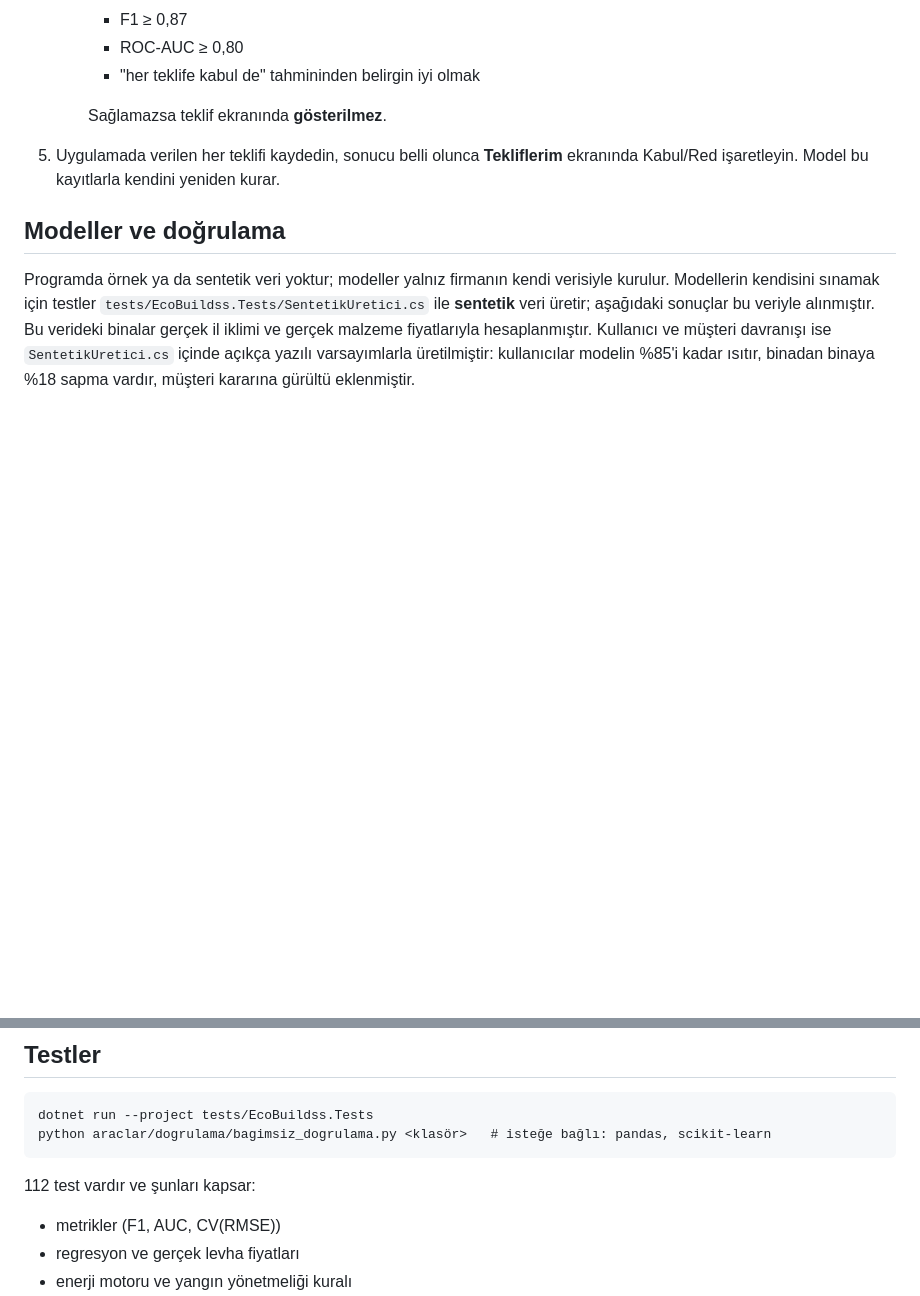
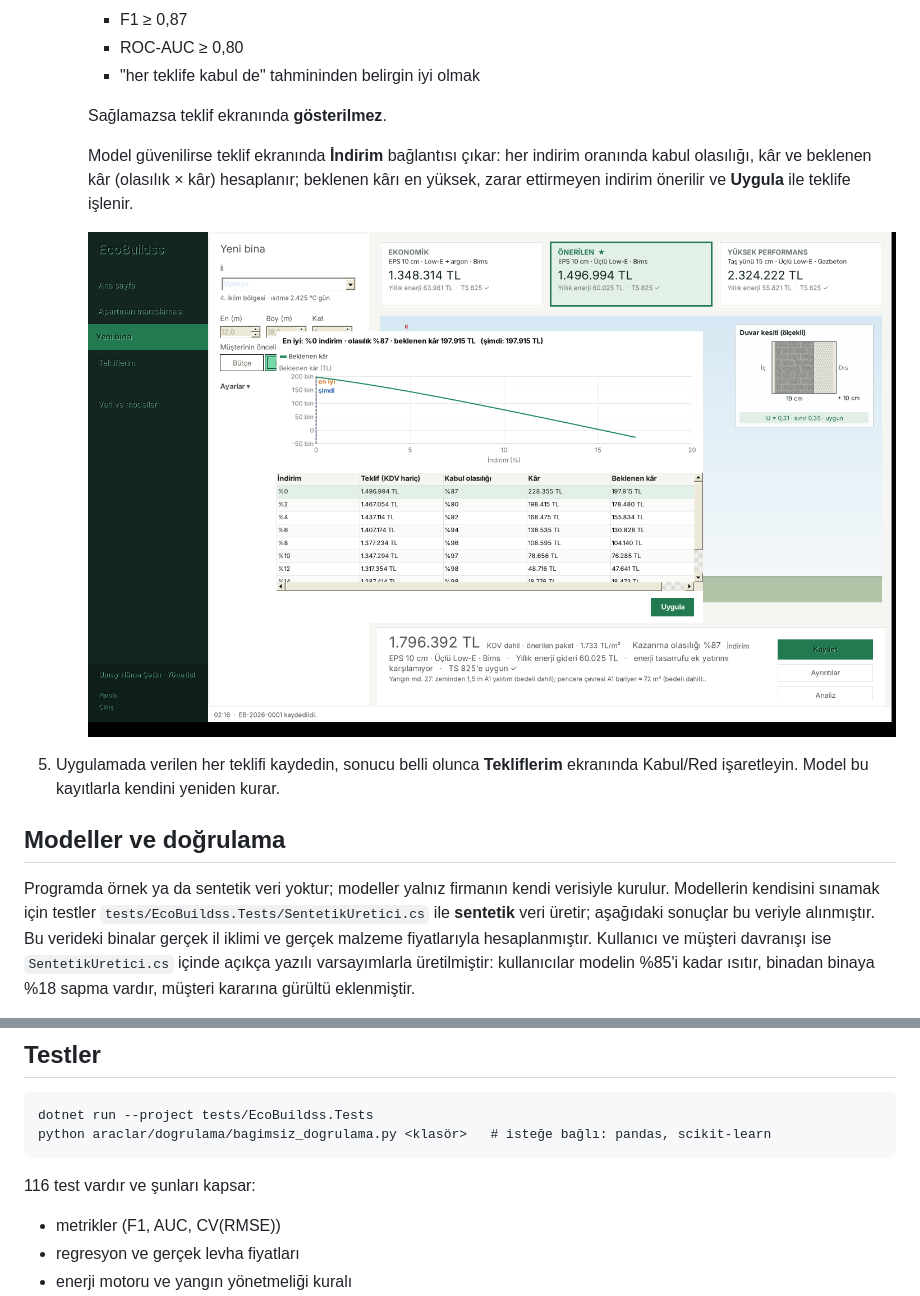
Before and after one commit to Umay-Huma-Cetin/greenbuildss, a Markdown page: README.md, 2 parts joined by grey strips. GitHub-like rendering; pictures changed too: docs/ekran/11_indirim.png (added); blank space fills up the shorter version.

Commit message:
İndirim analizi: her indirim oranında kabul olasılığı ve beklenen kâr, en iyi indirim önerisi

````diff
--- a/README.md
+++ b/README.md
@@ -109,6 +109,10 @@ Hiçbir NuGet paketi gerekmez. SQLite'a Windows'un kendi `winsqlite3.dll` dosyas
      - "her teklife kabul de" tahmininden belirgin iyi olmak
 
      Sağlamazsa teklif ekranında **gösterilmez**.
+
+     Model güvenilirse teklif ekranında **İndirim** bağlantısı çıkar: her indirim oranında kabul olasılığı, kâr ve beklenen kâr (olasılık × kâr) hesaplanır; beklenen kârı en yüksek, zarar ettirmeyen indirim önerilir ve **Uygula** ile teklife işlenir.
+
+     ![İndirim](docs/ekran/11_indirim.png)
 5. Uygulamada verilen her teklifi kaydedin, sonucu belli olunca **Tekliflerim** ekranında Kabul/Red işaretleyin. Model bu kayıtlarla kendini yeniden kurar.
 
 ## Modeller ve doğrulama
@@ -135,7 +139,7 @@ dotnet run --project tests/EcoBuildss.Tests
 python araclar/dogrulama/bagimsiz_dogrulama.py <klasör>   # isteğe bağlı: pandas, scikit-learn
 ```
 
-112 test vardır ve şunları kapsar:
+116 test vardır ve şunları kapsar:
 - metrikler (F1, AUC, CV(RMSE))
 - regresyon ve gerçek levha fiyatları
 - enerji motoru ve yangın yönetmeliği kuralı
````
Also changed, not shown: 3 other files.
